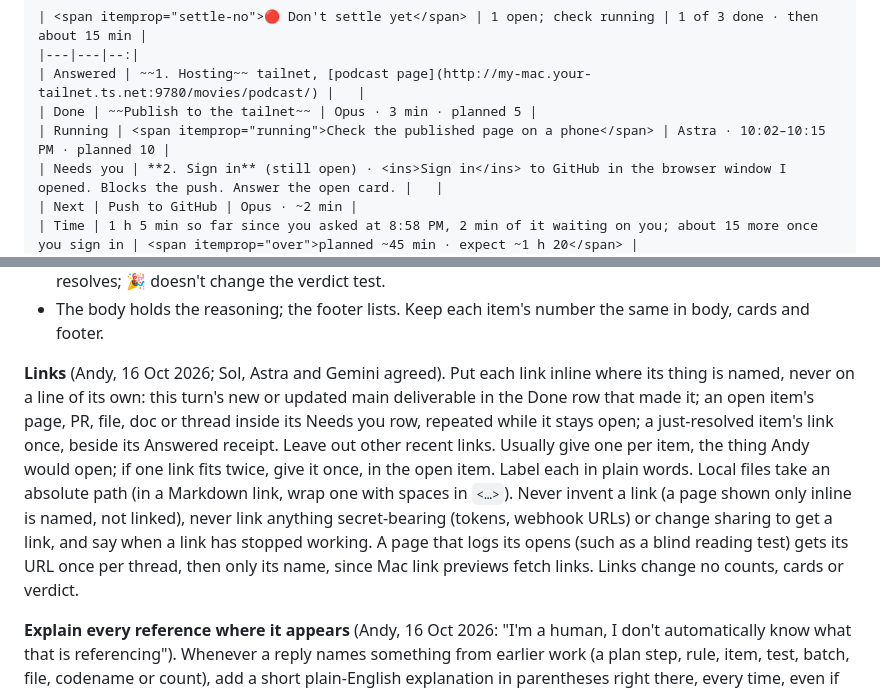
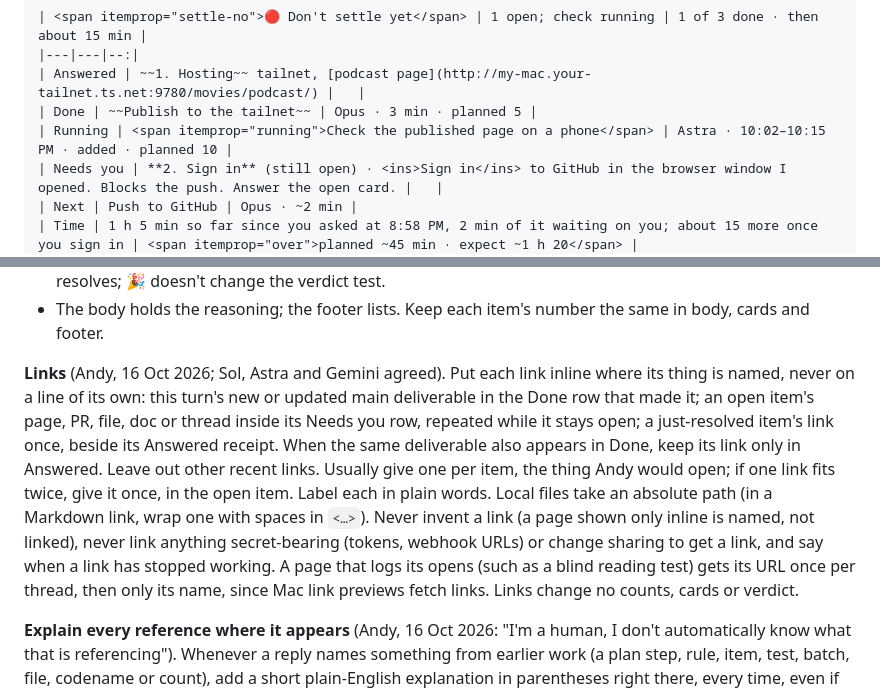
Before and after one commit to cornishandy/t3-reply-footer, a Markdown page: RULES.md, 2 parts joined by grey strips. Rendered like a GitHub page.

```diff
--- a/RULES.md
+++ b/RULES.md
@@ -55,7 +55,7 @@ The next turn, after Andy answers 1 with a card still open for 2:
 |---|---|--:|
 | Answered | ~~1. Hosting~~ tailnet, [podcast page](http://my-mac.your-tailnet.ts.net:9780/movies/podcast/) |   |
 | Done | ~~Publish to the tailnet~~ | Opus · 3 min · planned 5 |
-| Running | <span itemprop="running">Check the published page on a phone</span> | Astra · 10:02–10:15 PM · planned 10 |
+| Running | <span itemprop="running">Check the published page on a phone</span> | Astra · 10:02–10:15 PM · added · planned 10 |
 | Needs you | **2. Sign in** (still open) · <ins>Sign in</ins> to GitHub in the browser window I opened. Blocks the push. Answer the open card. |   |
 | Next | Push to GitHub | Opus · ~2 min |
 | Time | 1 h 5 min so far since you asked at 8:58 PM, 2 min of it waiting on you; about 15 more once you sign in | <span itemprop="over">planned ~45 min · expect ~1 h 20</span> |
@@ -114,7 +114,7 @@ When he resolves the last open item: `| Answered | 🎉 All answered, thanks! ~~
 - **Resolution:** valid decisions and approvals resolve questions (write-ins count); `Done` resolves an action only when it's complete; `Not now` defers it, keeping it open unless Andy drops it. Show each newly resolved item once in the Answered row, struck through with its answer (`~~1. Hosting~~ tailnet`), outside the open count. Start the row with `🎉 All answered, thanks!` only in the first footer after the last open item resolves; 🎉 doesn't change the verdict test.
 - The body holds the reasoning; the footer lists. Keep each item's number the same in body, cards and footer.
 
-**Links** (Andy, 16 Oct 2026; Sol, Astra and Gemini agreed). Put each link inline where its thing is named, never on a line of its own: this turn's new or updated main deliverable in the Done row that made it; an open item's page, PR, file, doc or thread inside its Needs you row, repeated while it stays open; a just-resolved item's link once, beside its Answered receipt. Leave out other recent links. Usually give one per item, the thing Andy would open; if one link fits twice, give it once, in the open item. Label each in plain words. Local files take an absolute path (in a Markdown link, wrap one with spaces in `<…>`). Never invent a link (a page shown only inline is named, not linked), never link anything secret-bearing (tokens, webhook URLs) or change sharing to get a link, and say when a link has stopped working. A page that logs its opens (such as a blind reading test) gets its URL once per thread, then only its name, since Mac link previews fetch links. Links change no counts, cards or verdict.
+**Links** (Andy, 16 Oct 2026; Sol, Astra and Gemini agreed). Put each link inline where its thing is named, never on a line of its own: this turn's new or updated main deliverable in the Done row that made it; an open item's page, PR, file, doc or thread inside its Needs you row, repeated while it stays open; a just-resolved item's link once, beside its Answered receipt. When the same deliverable also appears in Done, keep its link only in Answered. Leave out other recent links. Usually give one per item, the thing Andy would open; if one link fits twice, give it once, in the open item. Label each in plain words. Local files take an absolute path (in a Markdown link, wrap one with spaces in `<…>`). Never invent a link (a page shown only inline is named, not linked), never link anything secret-bearing (tokens, webhook URLs) or change sharing to get a link, and say when a link has stopped working. A page that logs its opens (such as a blind reading test) gets its URL once per thread, then only its name, since Mac link previews fetch links. Links change no counts, cards or verdict.
 
 **Explain every reference where it appears** (Andy, 16 Oct 2026: "I'm a human, I don't automatically know what that is referencing"). Whenever a reply names something from earlier work (a plan step, rule, item, test, batch, file, codename or count), add a short plain-English explanation in parentheses right there, every time, even if explained before or in the same reply's footer, cards or questions. Example: "…with rule 3 (judge a reply together with the post it replies to), on production's 1,138 unclear posts (the 3% that September's Gemini run couldn't call funny or not)…", not "…with rule 3, on the 1,138 unclears…".
 
```
Also changed, not shown: README.md (+1 -1 lines), docs/screenshots/hero-dark.png, docs/screenshots/hero-light.png, 1 other file.
